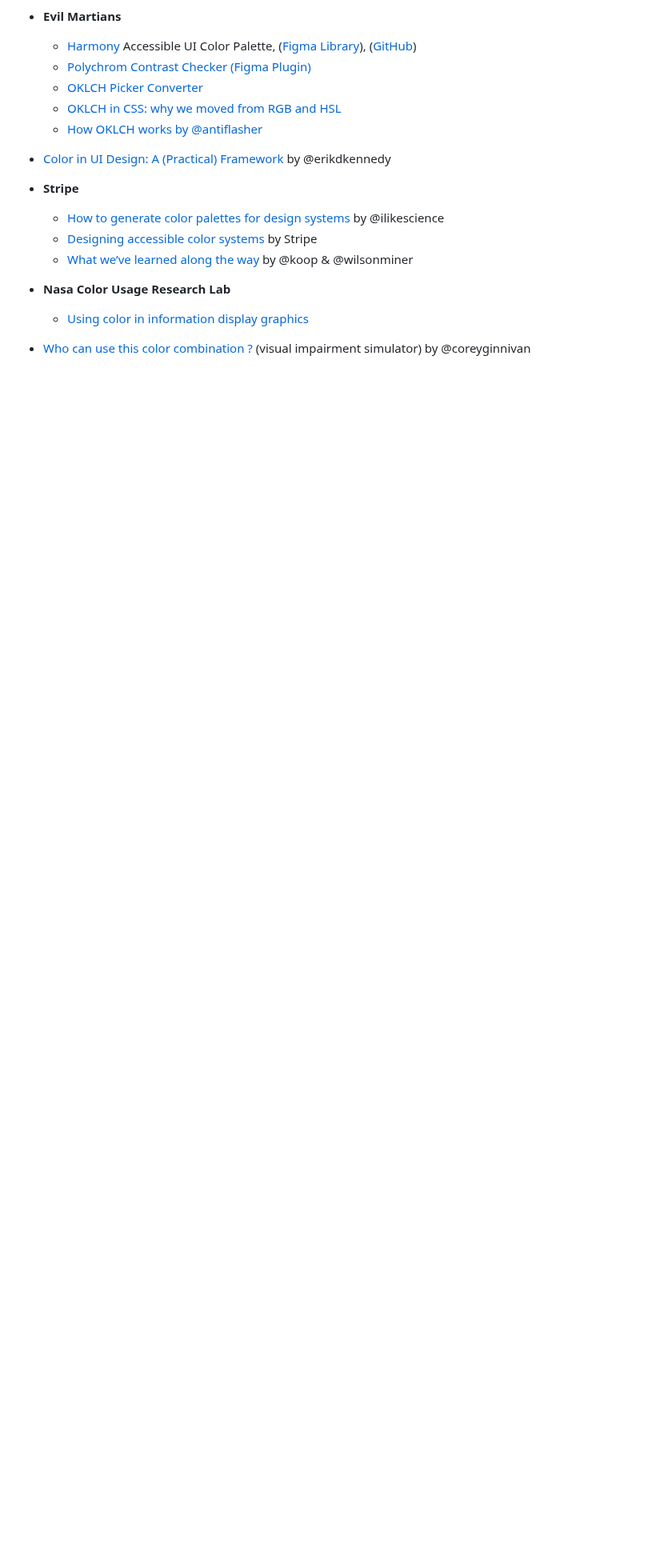
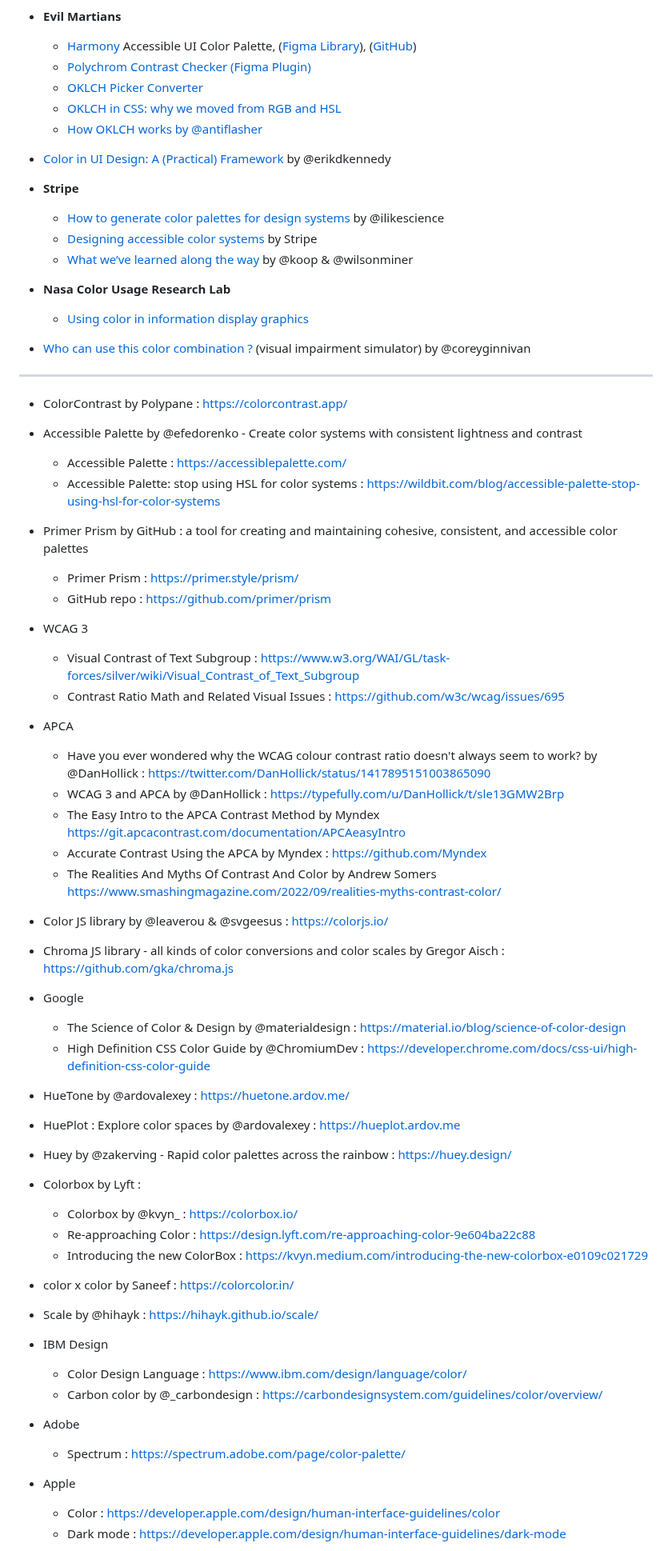
Before and after one commit to bpoulain/bpoulain.github.io, a Markdown page: 101_Color.md, the part around one of its changes. Shown at 80% size. Drawn GitHub-style; blank space fills up the shorter version.

```diff
--- a/101_Color.md
+++ b/101_Color.md
@@ -98,3 +98,61 @@
     - [Using color in information display graphics](https://colorusage.arc.nasa.gov/)
 
 - [Who can use this color combination ?](https://www.whocanuse.com/) (visual impairment simulator) by @coreyginnivan
+
+---
+
+
+- ColorContrast by Polypane : https://colorcontrast.app/
+
+- Accessible Palette by  @efedorenko - Create color systems with consistent lightness and contrast
+    - Accessible Palette : https://accessiblepalette.com/
+    - Accessible Palette: stop using HSL for color systems : https://wildbit.com/blog/accessible-palette-stop-using-hsl-for-color-systems
+
+- Primer Prism by GitHub : a tool for creating and maintaining cohesive, consistent, and accessible color palettes
+    - Primer Prism : https://primer.style/prism/
+    - GitHub repo : https://github.com/primer/prism
+
+- WCAG 3
+    - Visual Contrast of Text Subgroup : https://www.w3.org/WAI/GL/task-forces/silver/wiki/Visual_Contrast_of_Text_Subgroup
+    - Contrast Ratio Math and Related Visual Issues : https://github.com/w3c/wcag/issues/695
+
+- APCA
+    - Have you ever wondered why the WCAG colour contrast ratio doesn't always seem to work? by @DanHollick : https://twitter.com/DanHollick/status/1417895151003865090
+    - WCAG 3 and APCA by @DanHollick : https://typefully.com/u/DanHollick/t/sle13GMW2Brp
+    - The Easy Intro to the APCA Contrast Method by Myndex https://git.apcacontrast.com/documentation/APCAeasyIntro
+    - Accurate Contrast Using the APCA by Myndex : https://github.com/Myndex
+    - The Realities And Myths Of Contrast And Color by Andrew Somers https://www.smashingmagazine.com/2022/09/realities-myths-contrast-color/
+
+- Color JS library by @leaverou & @svgeesus  : https://colorjs.io/
+
+- Chroma JS library - all kinds of color conversions and color scales by Gregor Aisch : https://github.com/gka/chroma.js
+
+- Google
+    - The Science of Color & Design by @materialdesign : https://material.io/blog/science-of-color-design
+    - High Definition CSS Color Guide by @ChromiumDev : https://developer.chrome.com/docs/css-ui/high-definition-css-color-guide
+
+- HueTone by @ardovalexey : https://huetone.ardov.me/
+- HuePlot : Explore color spaces by @ardovalexey : https://hueplot.ardov.me
+
+- Huey by @zakerving - Rapid color palettes across the rainbow : https://huey.design/
+
+- Colorbox by Lyft :
+    - Colorbox by @kvyn_ :  https://colorbox.io/
+    - Re-approaching Color : https://design.lyft.com/re-approaching-color-9e604ba22c88
+    - Introducing the new ColorBox : https://kvyn.medium.com/introducing-the-new-colorbox-e0109c021729
+
+- color x color by Saneef : https://colorcolor.in/
+
+- Scale by @hihayk : https://hihayk.github.io/scale/
+
+- IBM Design
+    - Color Design Language : https://www.ibm.com/design/language/color/
+    - Carbon color by @_carbondesign : https://carbondesignsystem.com/guidelines/color/overview/
+
+- Adobe
+    - Spectrum : https://spectrum.adobe.com/page/color-palette/
+
+- Apple
+    - Color : https://developer.apple.com/design/human-interface-guidelines/color
+    - Dark mode : https://developer.apple.com/design/human-interface-guidelines/dark-mode
+
```
Also changed, not shown: other parts of 101_Color.md (+49 -0 lines).
